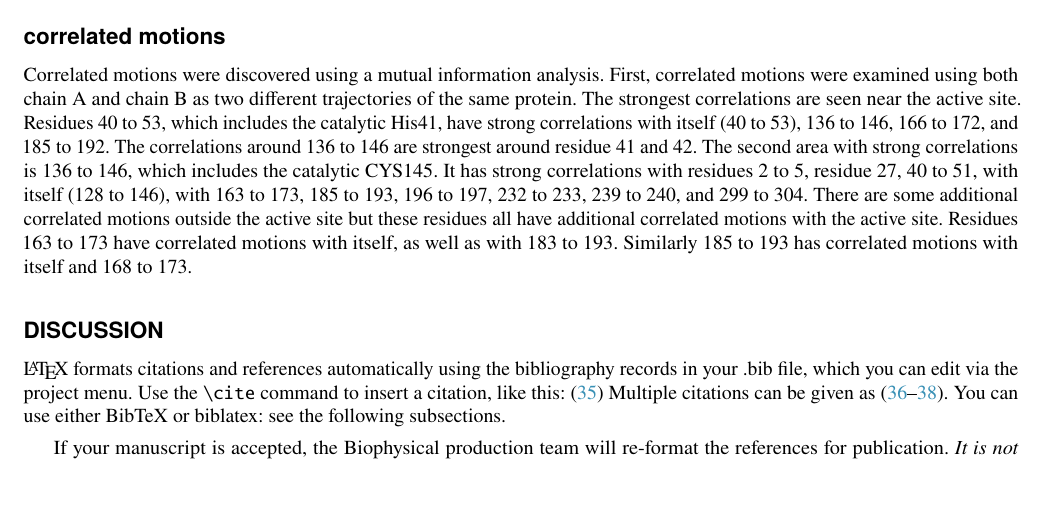
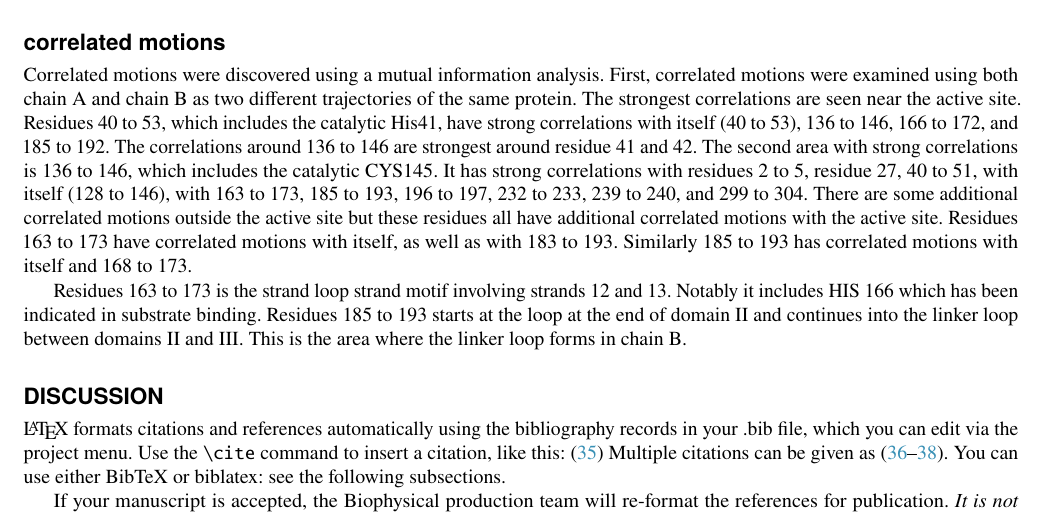
Before and after one commit to jgpattis/DESRES_protease_manuscript, a LaTeX paper (main.tex): part of page 5 of 11, cut so that both start at the same text, the shorter picture padded with empty space. Compiled offline with pdfLaTeX.

Commit message:
Updates from Overleaf

```diff
--- a/main.tex
+++ b/main.tex
@@ -239,6 +239,8 @@ Making a full Markov state model of the $M_{pro}$ dynamics with good statistics
 
 Correlated motions were discovered using a mutual information analysis. First, correlated motions were examined using both chain A and chain B as two different trajectories of the same protein. The strongest correlations are seen near the active site. Residues 40 to 53, which includes the catalytic His41, have strong correlations with itself (40 to 53), 136 to 146, 166 to 172, and 185 to 192. The correlations around 136 to 146 are strongest around residue 41 and 42. The second area with strong correlations is 136 to 146, which includes the catalytic CYS145. It has strong correlations with residues 2 to 5, residue 27, 40 to 51, with itself (128 to 146), with 163 to 173, 185 to 193, 196 to 197, 232 to 233, 239 to 240, and 299 to 304. There are some additional correlated motions outside the active site but these residues all have additional correlated motions with the active site. Residues 163 to 173 have correlated motions with itself, as well as with 183 to 193. Similarly 185 to 193 has correlated motions with itself and 168 to 173.
 
+Residues 163 to 173 is the strand loop strand motif involving strands 12 and 13. Notably it includes HIS 166 which has been indicated in substrate binding. Residues 185 to 193 starts at the loop at the end of domain II and continues into the linker loop between domains II and III.
+This is the area where the linker loop forms in chain B.
 \section*{Discussion}
 
 \LaTeX{} formats citations and references automatically using the bibliography records in your .bib file, which you can edit via the project menu. Use the \verb|\cite| command to insert a citation, like this: \cite{Chen_Nicholson00} Multiple citations can be given as \cite{Stiles_Bartol01,el-Kareh_etal93,Callaghan91}. You can use either BibTeX or biblatex: see the following subsections.
```
